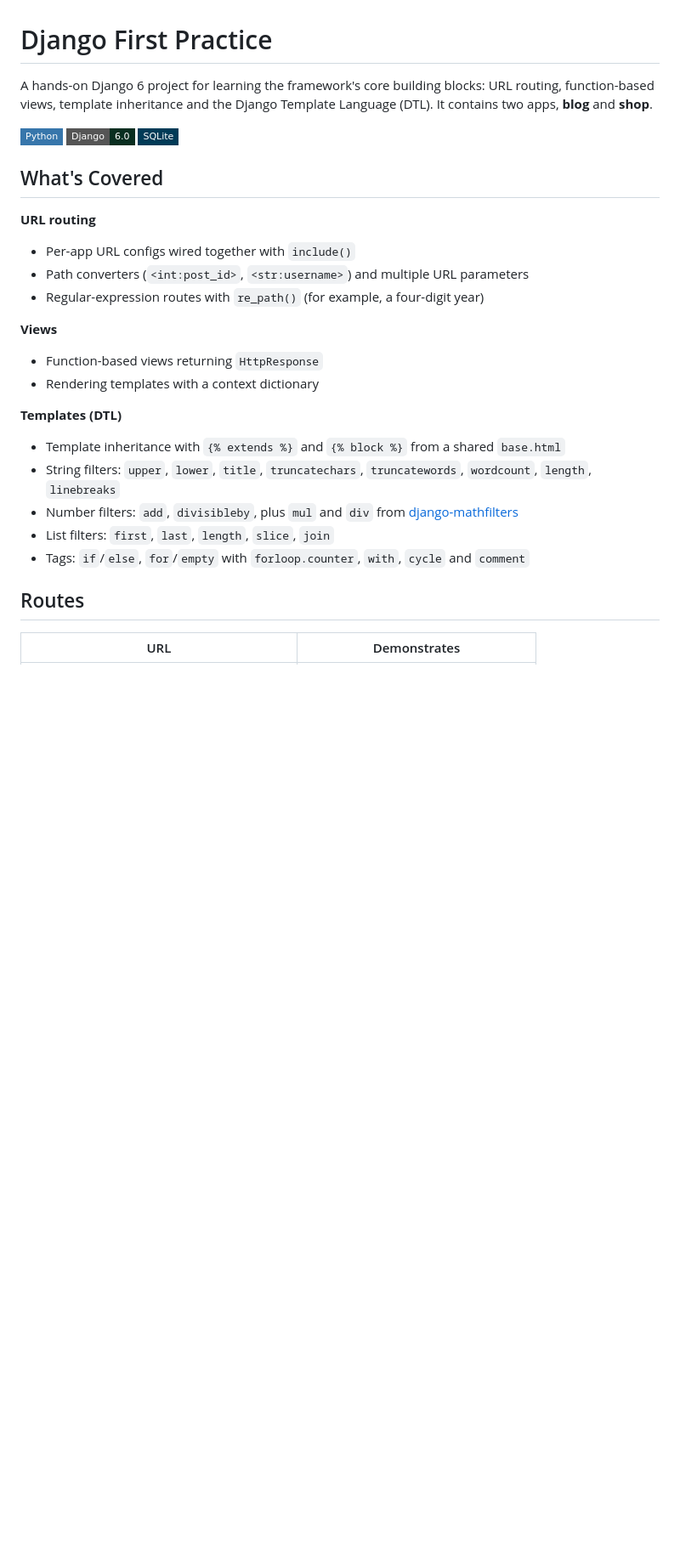
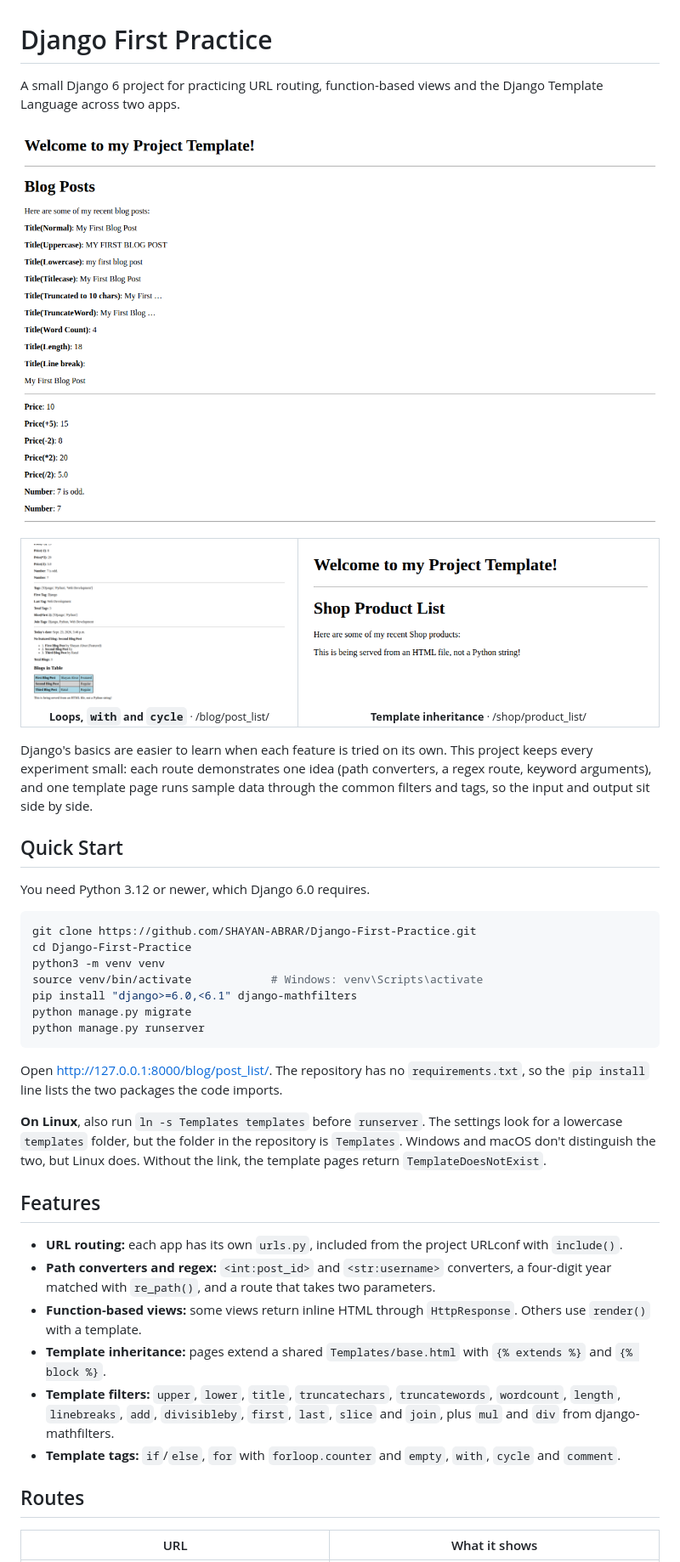
Before and after one commit to SHAYAN-ABRAR/Django-First-Practice, a Markdown page: README.md, the part around the change printed below. Shown: that part at 85% size. Drawn GitHub-style; pictures changed too: screenshots/post-list-filters.png (added), screenshots/post-list-loops.png (added), screenshots/shop-product-list.png (added); badges without logos; blank space fills up the shorter version.

Commit message:
docs: rewrite README with tested quick start, route table and screenshots; add copyright notice

````diff
--- a/README.md
+++ b/README.md
@@ -1,30 +1,48 @@
 # Django First Practice
 
-A hands-on Django 6 project for learning the framework's core building blocks: URL routing, function-based views, template inheritance and the Django Template Language (DTL). It contains two apps, **blog** and **shop**.
+A small Django 6 project for practicing URL routing, function-based views and the Django Template Language across two apps.
 
-![Python](https://img.shields.io/badge/Python-3776AB?style=flat-square&logo=python&logoColor=white)
-![Django](https://img.shields.io/badge/Django-6.0-092E20?style=flat-square&logo=django&logoColor=white)
-![SQLite](https://img.shields.io/badge/SQLite-003B57?style=flat-square&logo=sqlite&logoColor=white)
+<p align="center">
+  <a href="screenshots/post-list-filters.png"><img src="screenshots/post-list-filters.png" width="800" alt="The /blog/post_list/ page showing a post title run through the upper, lower, title, truncate, wordcount and length filters, followed by price arithmetic"></a>
+</p>
 
-## What's Covered
+<table>
+  <tr>
+    <td align="center"><a href="screenshots/post-list-loops.png"><img src="screenshots/post-list-loops.png" height="190" alt="Lower part of /blog/post_list/: list filters, today's date, a for loop with counters, the with tag and a table with alternating row colors from the cycle tag"></a><br><sub><b>Loops, <code>with</code> and <code>cycle</code></b> · /blog/post_list/</sub></td>
+    <td align="center"><a href="screenshots/shop-product-list.png"><img src="screenshots/shop-product-list.png" height="190" alt="The /shop/product_list/ page rendered inside the shared base template's header and footer text"></a><br><sub><b>Template inheritance</b> · /shop/product_list/</sub></td>
+  </tr>
+</table>
 
-**URL routing**
-- Per-app URL configs wired together with `include()`
-- Path converters (`<int:post_id>`, `<str:username>`) and multiple URL parameters
-- Regular-expression routes with `re_path()` (for example, a four-digit year)
+Django's basics are easier to learn when each feature is tried on its own. This project keeps every experiment small: each route demonstrates one idea (path converters, a regex route, keyword arguments), and one template page runs sample data through the common filters and tags, so the input and output sit side by side.
 
-**Views**
-- Function-based views returning `HttpResponse`
-- Rendering templates with a context dictionary
+## Quick Start
 
-**Templates (DTL)**
-- Template inheritance with `{% extends %}` and `{% block %}` from a shared `base.html`
-- String filters: `upper`, `lower`, `title`, `truncatechars`, `truncatewords`, `wordcount`, `length`, `linebreaks`
-- Number filters: `add`, `divisibleby`, plus `mul` and `div` from [django-mathfilters](https://pypi.org/project/django-mathfilters/)
-- List filters: `first`, `last`, `length`, `slice`, `join`
-- Tags: `if`/`else`, `for`/`empty` with `forloop.counter`, `with`, `cycle` and `comment`
+You need Python 3.12 or newer, which Django 6.0 requires.
+
+```bash
+git clone https://github.com/SHAYAN-ABRAR/Django-First-Practice.git
+cd Django-First-Practice
+python3 -m venv venv
+source venv/bin/activate            # Windows: venv\Scripts\activate
+pip install "django>=6.0,<6.1" django-mathfilters
+python manage.py migrate
+python manage.py runserver
+```
+
+Open <http://127.0.0.1:8000/blog/post_list/>. The repository has no `requirements.txt`, so the `pip install` line lists the two packages the code imports.
+
+**On Linux**, also run `ln -s Templates templates` before `runserver`. The settings look for a lowercase `templates` folder, but the folder in the repository is `Templates`. Windows and macOS don't distinguish the two, but Linux does. Without the link, the template pages return `TemplateDoesNotExist`.
+
+## Features
+
+- **URL routing:** each app has its own `urls.py`, included from the project URLconf with `include()`.
+- **Path converters and regex:** `<int:post_id>` and `<str:username>` converters, a four-digit year matched with `re_path()`, and a route that takes two parameters.
+- **Function-based views:** some views return inline HTML through `HttpResponse`. Others use `render()` with a template.
+- **Template inheritance:** pages extend a shared `Templates/base.html` with `{% extends %}` and `{% block %}`.
+- **Template filters:** `upper`, `lower`, `title`, `truncatechars`, `truncatewords`, `wordcount`, `length`, `linebreaks`, `add`, `divisibleby`, `first`, `last`, `slice` and `join`, plus `mul` and `div` from django-mathfilters.
+- **Template tags:** `if`/`else`, `for` with `forloop.counter` and `empty`, `with`, `cycle` and `comment`.
 
 ## Routes
 
-| URL | Demonstrates |
+| URL | What it shows |
 | --- | --- |
````
Also changed, not shown: other parts of README.md (+38 -27 lines), 1 other file.
